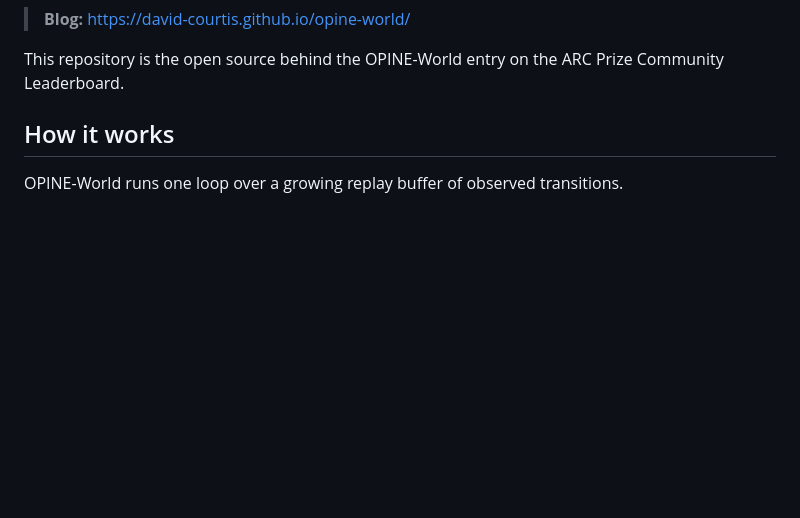
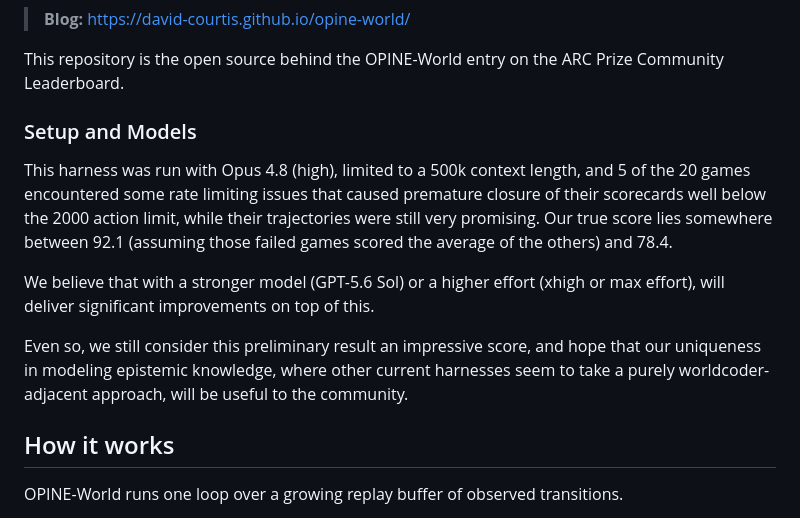
Before and after one commit to david-courtis/opine-world, a Markdown page: README.md, the part around the change. GitHub-like rendering; blank space fills up the shorter version.

Commit message:
Update README clarifying model and results details

```diff
--- a/README.md
+++ b/README.md
@@ -13,6 +13,13 @@ On ARC-AGI-3, a benchmark for skill-acquisition efficiency in which the object v
 > **Blog:** https://david-courtis.github.io/opine-world/
 
 This repository is the open source behind the OPINE-World entry on the ARC Prize Community Leaderboard.
+
+### Setup and Models
+This harness was run with Opus 4.8 (high), limited to a 500k context length, and 5 of the 20 games encountered some rate limiting issues that caused premature closure of their scorecards well below the 2000 action limit, while their trajectories were still very promising. Our true score lies somewhere between 92.1 (assuming those failed games scored the average of the others) and 78.4.
+
+We believe that with a stronger model (GPT-5.6 Sol) or a higher effort (xhigh or max effort), will deliver significant improvements on top of this.
+
+Even so, we still consider this preliminary result an impressive score, and hope that our uniqueness in modeling epistemic knowledge, where other current harnesses seem to take a purely worldcoder-adjacent approach, will be useful to the community.
 
 ## How it works
 
```
